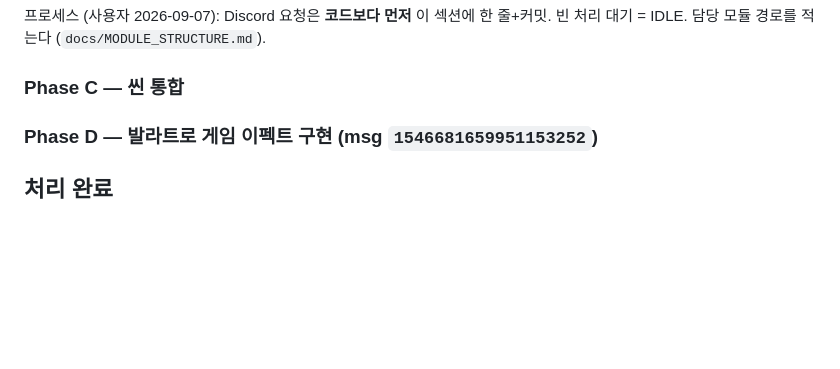
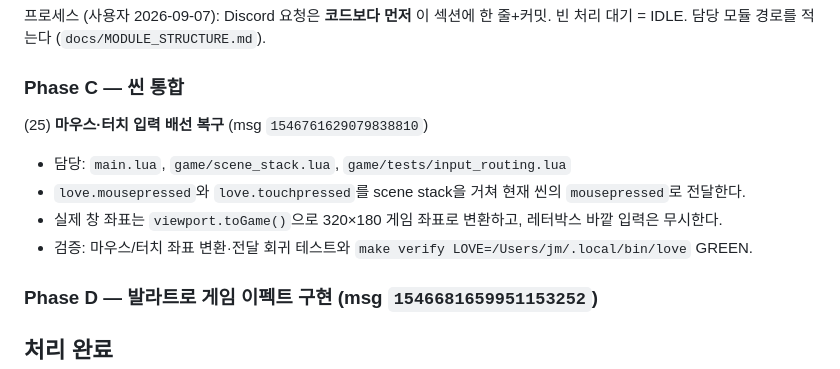
Before and after one commit to jmpaaak/gostro, a Markdown page: docs/feedback/INBOX.md, the part around the change. Drawn GitHub-style; blank space fills up the shorter version.

Commit message:
INBOX: restore mouse and touch input routing

```diff
--- a/docs/feedback/INBOX.md
+++ b/docs/feedback/INBOX.md
@@ -5,6 +5,12 @@
 프로세스 (사용자 2026-09-07): Discord 요청은 **코드보다 먼저** 이 섹션에 한 줄+커밋. 빈 처리 대기 = IDLE. 담당 모듈 경로를 적는다 (`docs/MODULE_STRUCTURE.md`).
 
 ### Phase C — 씬 통합
+
+(25) **마우스·터치 입력 배선 복구** (msg `1546761629079838810`)
+  - 담당: `main.lua`, `game/scene_stack.lua`, `game/tests/input_routing.lua`
+  - `love.mousepressed`와 `love.touchpressed`를 scene stack을 거쳐 현재 씬의 `mousepressed`로 전달한다.
+  - 실제 창 좌표는 `viewport.toGame()`으로 320×180 게임 좌표로 변환하고, 레터박스 바깥 입력은 무시한다.
+  - 검증: 마우스/터치 좌표 변환·전달 회귀 테스트와 `make verify LOVE=/Users/jm/.local/bin/love` GREEN.
 
 ### Phase D — 발라트로 게임 이펙트 구현 (msg `1546681659951153252`)
 
```
